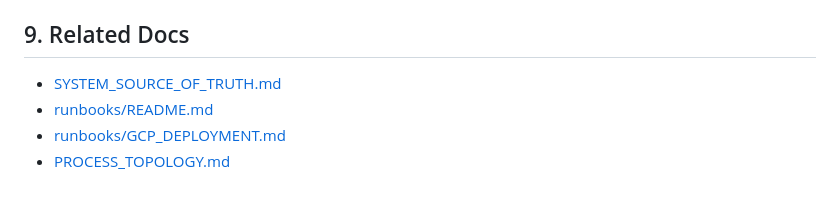
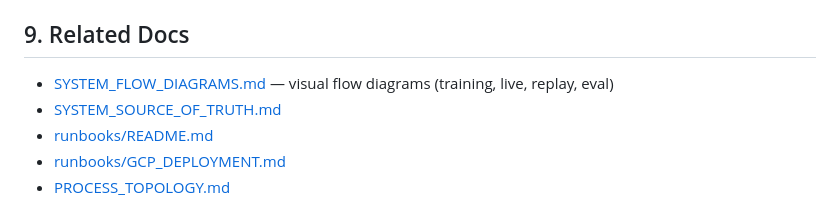
Before and after one commit to amitsajwan/option_trading, a Markdown page: docs/ARCHITECTURE.md, the part around the change. GitHub-like rendering.

```diff
--- a/docs/ARCHITECTURE.md
+++ b/docs/ARCHITECTURE.md
@@ -97,6 +97,7 @@ Most other containers are expected to start from repo root through Compose witho
 
 ## 9. Related Docs
 
+- [SYSTEM_FLOW_DIAGRAMS.md](SYSTEM_FLOW_DIAGRAMS.md) — visual flow diagrams (training, live, replay, eval)
 - [SYSTEM_SOURCE_OF_TRUTH.md](SYSTEM_SOURCE_OF_TRUTH.md)
 - [runbooks/README.md](runbooks/README.md)
 - [runbooks/GCP_DEPLOYMENT.md](runbooks/GCP_DEPLOYMENT.md)
```
Also changed, not shown: docs/SYSTEM_FLOW_DIAGRAMS.md (added, +282 -0 lines).
